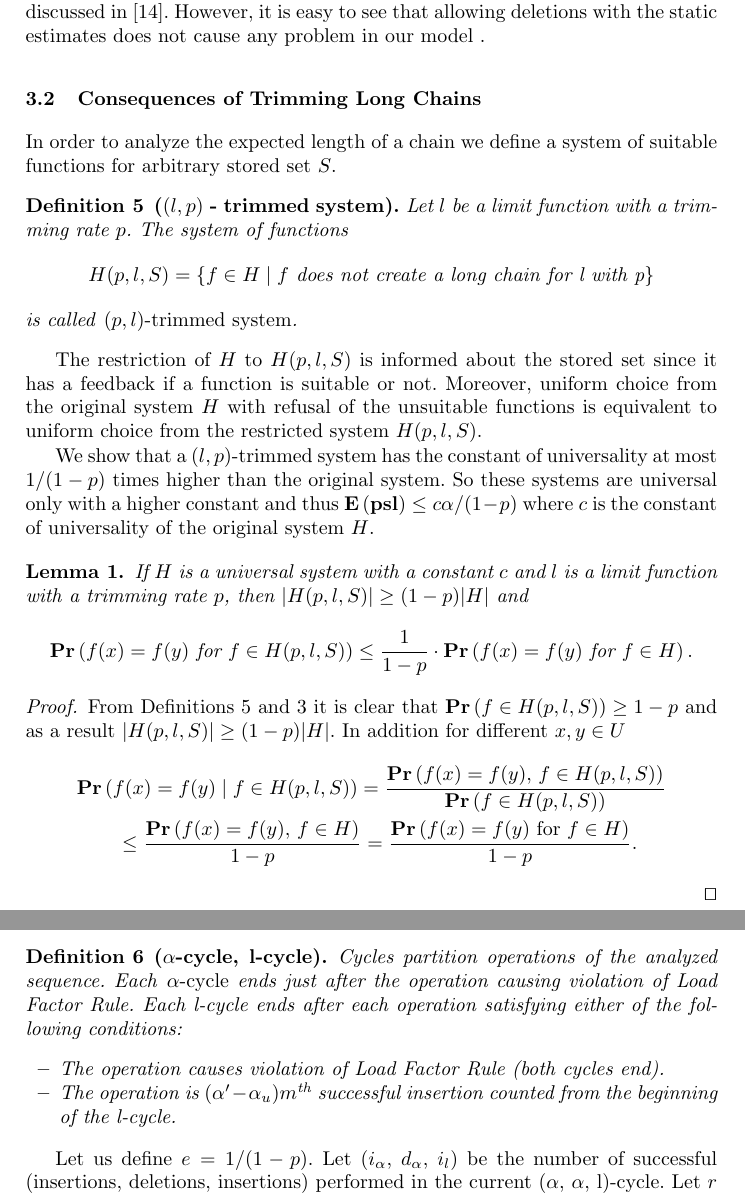
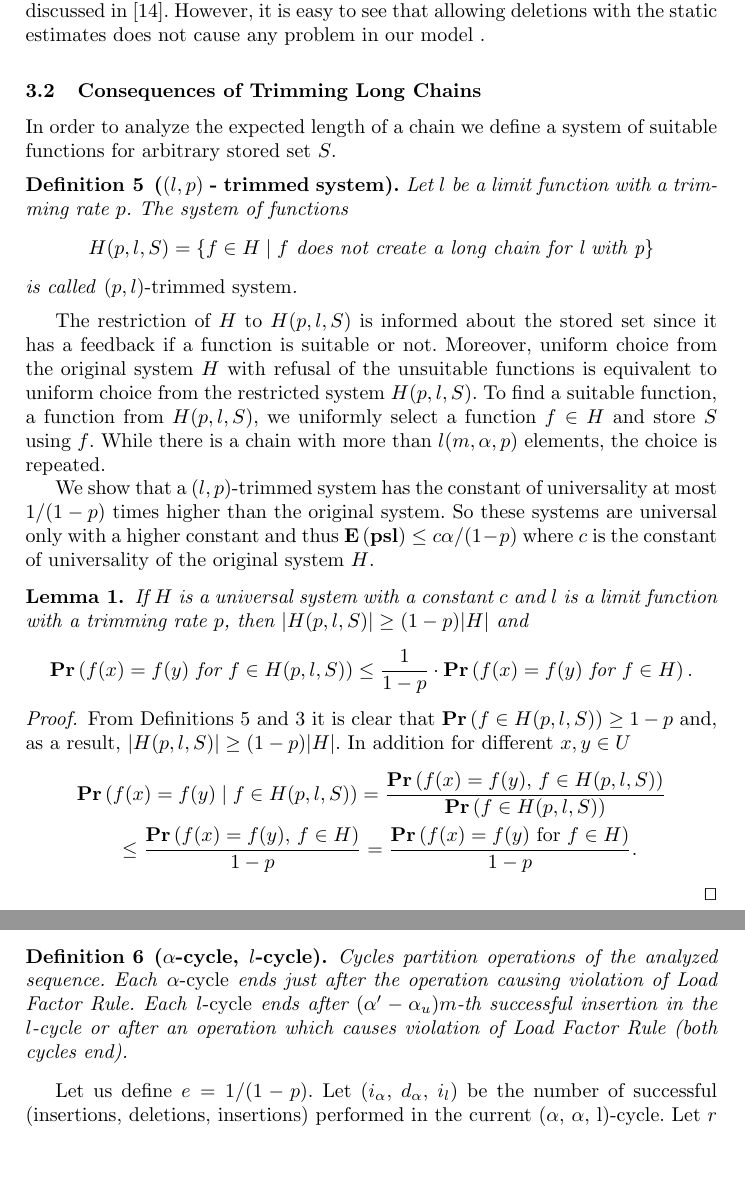
Before and after one commit to babky/hashing, a LaTeX thesis (wads-article/text.tex, which reads wads-article/model.tex): two parts of pages 8 and 10 of 15 before the commit and two parts of pages 8 and 10 of 16 after it, joined at a grey line, cut so that both start at the same text, the shorter picture padded with empty space. Compiled offline with pdfLaTeX.

Commit message:
* Posledne opravy od VK.

```diff
--- a/wads-article/model.tex
+++ b/wads-article/model.tex
@@ -23,7 +23,7 @@ In order to analyze the expected length of a chain we define a system of suitabl
 Let $l$ be a limit function with a~trimming rate $p$. The system of functions \[ H(p, l, S) = \{ f \in H \setdelim f \textit{ does not create a long chain for l with p} \} \] is called \emph{$(p, l)$-trimmed system}.
 \end{definition}
 
-The restriction of $H$ to $H(p, l, S)$ is informed about the stored set since it has a feedback if a function is suitable or not. Moreover, uniform choice from the original system $H$ with refusal of the unsuitable functions is equivalent to uniform choice from the restricted system $H(p, l, S)$.
+The restriction of $H$ to $H(p, l, S)$ is informed about the stored set since it has a feedback if a function is suitable or not. Moreover, uniform choice from the original system $H$ with refusal of the unsuitable functions is equivalent to uniform choice from the restricted system $H(p, l, S)$. To find a suitable function, a function from $H(p, l, S)$, we uniformly select a function $f \in H$ and store $S$ using $f$. While there is a chain with more than $l(m, \alpha, p)$ elements, the choice is repeated.
 
 We show that a $(l, p)$-trimmed system has the constant of universality at most $1 / (1 - p)$ times higher than the original system. So these systems are universal only with a higher constant and thus $\Expect{\psl} \leq c\alpha/(1-p)$ where $c$ is the constant of universality of the original system $H$.
 
@@ -32,7 +32,7 @@ We show that a $(l, p)$-trimmed system has the constant of universality at most
 If $H$ is a universal system with a constant $c$ and $l$ is a limit function with a trimming rate $p$, then $|H(p, l, S)| \geq (1 - p)|H|$ and  \[ \Prob{f(x) = f(y) \mbox{ for } f \in H(p, l, S)} \leq \frac{1}{1 - p} \cdot \Prob{f(x) = f(y) \mbox{ for } f \in H}. \]
 \end{lemma}
 \begin{proof}
-From Definitions \ref{definition-trimmed-system} and \ref{definition-limit-function} it is clear that $\Prob{f \in H(p, l, S)} \geq 1 - p$ and as a result $|H(p, l, S)| \geq (1 - p)|H|$. In addition for different $x, y \in U$
+From Definitions \ref{definition-trimmed-system} and \ref{definition-limit-function} it is clear that $\Prob{f \in H(p, l, S)} \geq 1 - p$ and, as a result, $|H(p, l, S)| \geq (1 - p)|H|$. In addition for different $x, y \in U$
 \[
 \begin{split}
 & \Prob{f(x) = f(y) \mid f \in H(p, l, S)}
@@ -88,17 +88,13 @@ To prove the theorem assume that we are given a sequence of operations. Since Fi
 
 To do so we partition the sequence into two types of cycles and for both of them we define a potential. The first cycle type is used to amortize violations of Load Factor Rule. With the second one we are able to distribute the time required to repair violations of Chain Length Limit Rule.
 
-\begin{definition}[$\alpha$-cycle, l-cycle]
+\begin{definition}[$\alpha$-cycle, $l$-cycle]
 Cycles partition operations of the analyzed sequence.
 Each \emph{$\alpha$-cycle} ends just after the operation causing violation of Load Factor Rule.
-Each l-cycle ends after each operation satisfying either of the following conditions:
-\begin{itemize}
-\item The operation causes violation of Load Factor Rule (both cycles end).
-\item The operation is $(\alpha' - \alpha_u) m$\textsuperscript{th} successful insertion counted from the beginning of the l-cycle.
-\end{itemize}
+Each \emph{$l$-cycle} ends after $(\alpha'-\alpha_u)m$-th successful insertion in the $l$-cycle or after an operation which causes violation of Load Factor Rule (both cycles end).
 \end{definition}
 
-Let us define $e = 1/(1-p)$. Let ($i_{\alpha}$, $d_\alpha$, $i_l$) be the number of successful (insertions, deletions, insertions) performed in the current ($\alpha$, $\alpha$, l)-cycle. Let $r$ be the number of performed trials of a hash function caused by violation of Chain Limit Rule and $c$ be the number of started l-cycles. Both $r$ and $c$ are counted from the initial state. We define the potential $p_1 = {2ei_{\alpha}}/{(\alpha_u - \alpha_m)} + {2ed_{\alpha}}/{(\alpha_m - \alpha_l)}$ and the potential $p_2 = {ei_{l}}/{(\alpha' - \alpha_u)} + (ce - r) m$.  The overall potential is $p = p_1 + p_2$.
+Let us define $e = 1/(1-p)$. Let ($i_{\alpha}$, $d_\alpha$, $i_l$) be the number of successful (insertions, deletions, insertions) performed in the current ($\alpha$, $\alpha$, l)-cycle. Let $r$ be the number of performed trials of a hash function caused by violation of Chain Limit Rule and $c$ be the number of started $l$-cycles. Both $r$ and $c$ are counted from the initial state. We define the potential $p_1 = {2ei_{\alpha}}/{(\alpha_u - \alpha_m)} + {2ed_{\alpha}}/{(\alpha_m - \alpha_l)}$ and the potential $p_2 = {ei_{l}}/{(\alpha' - \alpha_u)} + (ce - r) m$.  The overall potential is $p = p_1 + p_2$.
 
 We decompose each update operation into an actual update and a possible rehashing part. Since the expected length of a chain is constant the expected running time of an update is constant as well. Observe that the overall potential is increased by a constant if the analyzed operation is not the last one in a cycle. Hence the amortized complexity of an update is constant.
 
```
Also changed, not shown: wads-article/text.tex (+2 -0 lines), wads-article/model.tex (8 more changed lines).
